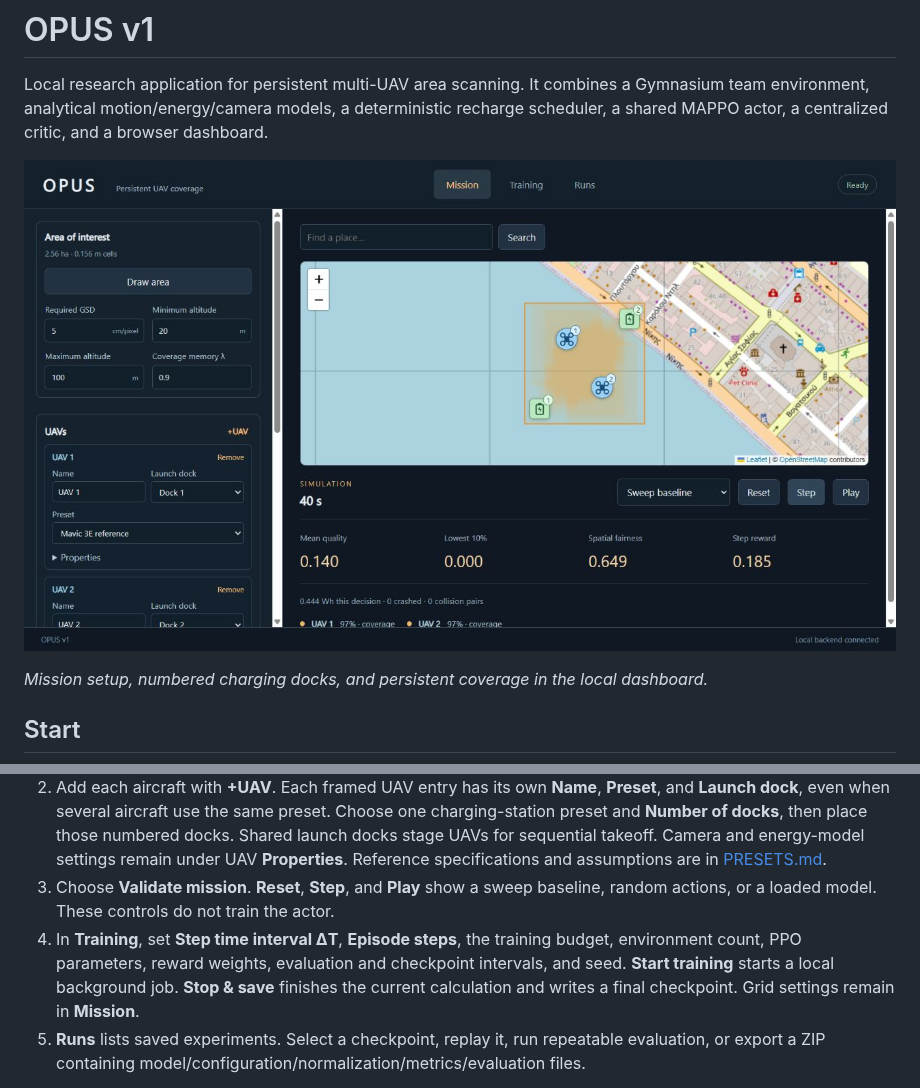
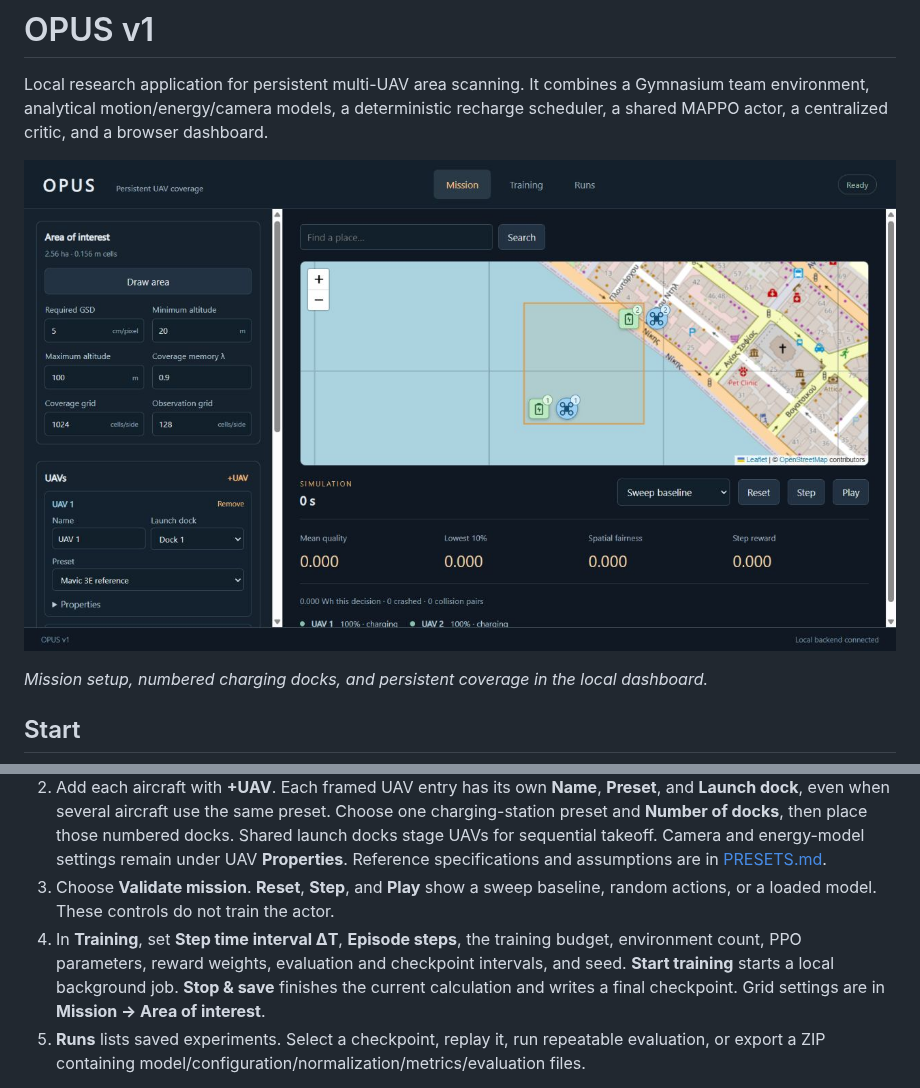
Before and after one commit to aura-laboratory/OPUS, a Markdown page: README.md, 2 parts joined by grey strips. Rendered like a GitHub page; pictures changed too: docs/dashboard.jpg.

Commit message:
Move grid fields directly into Area of interest

```diff
--- a/README.md
+++ b/README.md
@@ -41,7 +41,7 @@ The isolated environment is named **OPUS**. Activate it with `conda activate OPU
 1. Search the map for a place. Choose **Draw area**, left-click vertices, and right-click to close the polygon. Completed vertices snap to the coverage grid when validated; the area and cell-size figures update with the mission.
 2. Add each aircraft with **+UAV**. Each framed UAV entry has its own **Name**, **Preset**, and **Launch dock**, even when several aircraft use the same preset. Choose one charging-station preset and **Number of docks**, then place those numbered docks. Shared launch docks stage UAVs for sequential takeoff. Camera and energy-model settings remain under UAV **Properties**. Reference specifications and assumptions are in [PRESETS.md](docs/PRESETS.md).
 3. Choose **Validate mission**. **Reset**, **Step**, and **Play** show a sweep baseline, random actions, or a loaded model. These controls do not train the actor.
-4. In **Training**, set **Step time interval ΔT**, **Episode steps**, the training budget, environment count, PPO parameters, reward weights, evaluation and checkpoint intervals, and seed. **Start training** starts a local background job. **Stop & save** finishes the current calculation and writes a final checkpoint. Grid settings remain in **Mission**.
+4. In **Training**, set **Step time interval ΔT**, **Episode steps**, the training budget, environment count, PPO parameters, reward weights, evaluation and checkpoint intervals, and seed. **Start training** starts a local background job. **Stop & save** finishes the current calculation and writes a final checkpoint. Grid settings are in **Mission → Area of interest**.
 5. **Runs** lists saved experiments. Select a checkpoint, replay it, run repeatable evaluation, or export a ZIP containing model/configuration/normalization/metrics/evaluation files.
 
 Scenario configurations are saved with each run. The application can simulate and train without internet; map tiles and user-triggered place search require a connection. Leaflet itself is bundled locally. The application does not upload scenarios, checkpoints, or experiment data.
```
Also changed, not shown: 2 other files.
